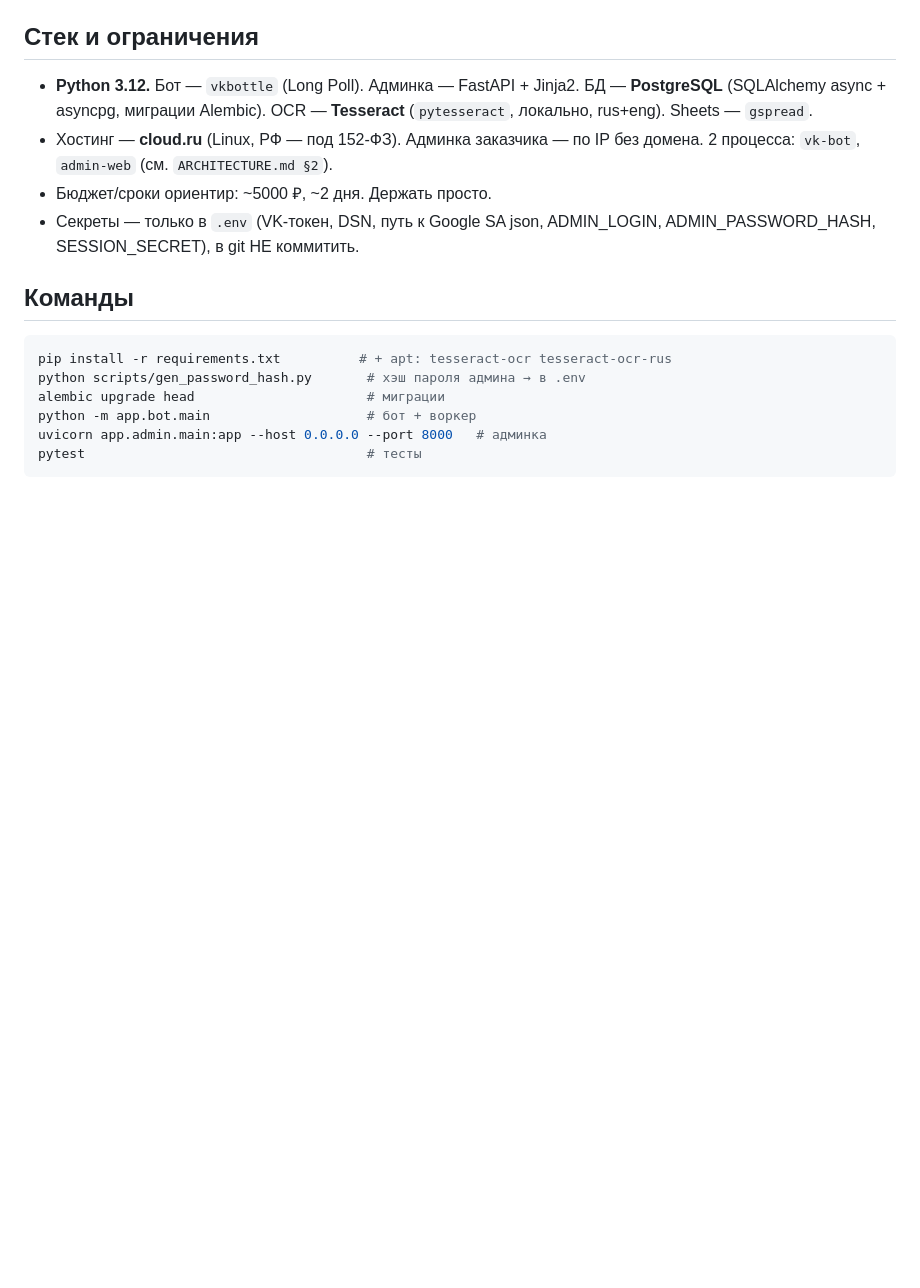
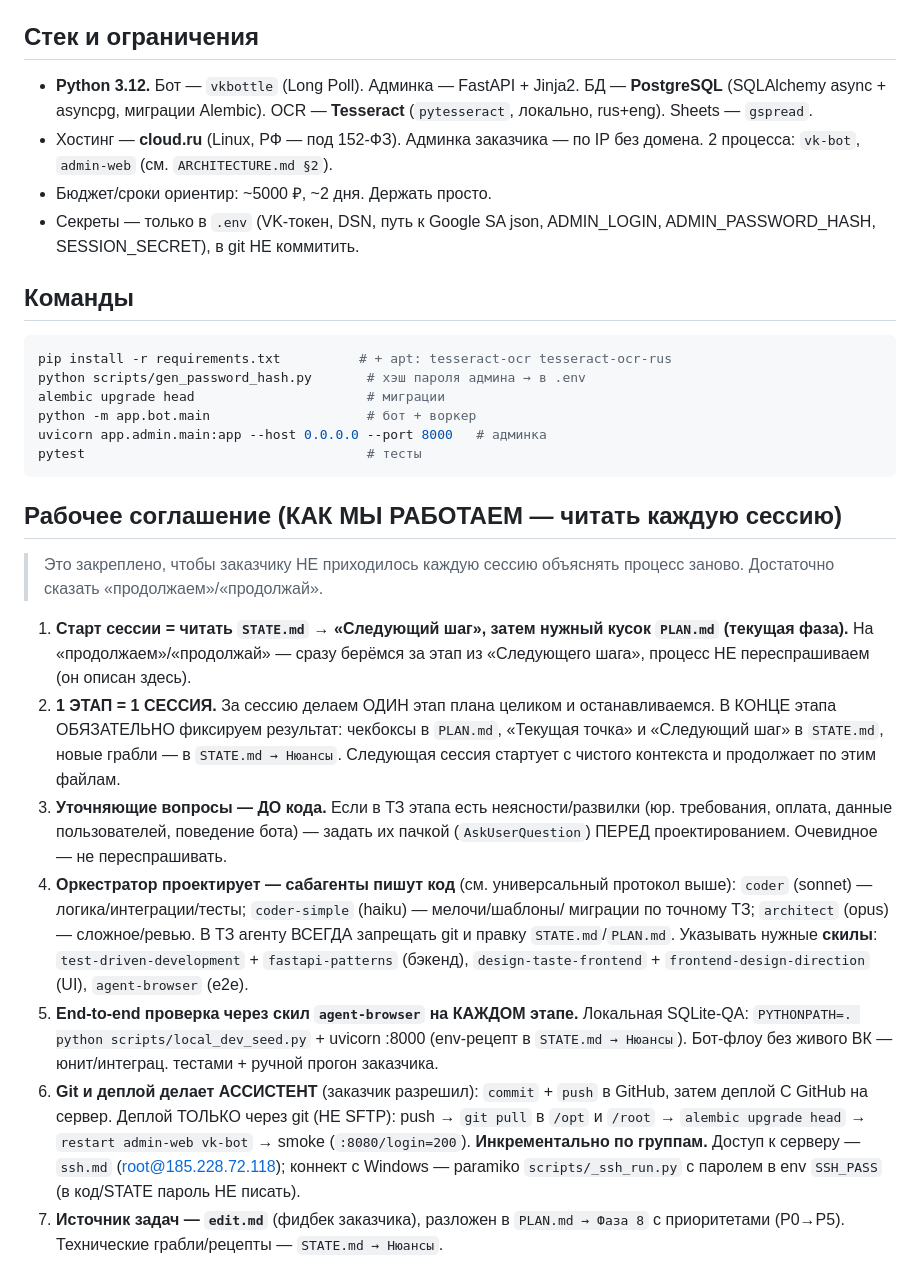
Before and after one commit to Hocopor/vk_auto_bot, a Markdown page: CLAUDE.md, the part around the change. Drawn GitHub-style; blank space fills up the shorter version.

Commit message:
docs(CLAUDE.md): зафиксировать рабочее соглашение для бесшовного «продолжаем»
Раздел «Рабочее соглашение»: 1 этап = 1 сессия, старт с STATE «Следующий шаг»,
уточняющие вопросы до кода, оркестратор+сабагенты+скилы, e2e agent-browser,
git/деплой делает ассистент. Грузится каждую сессию → не нужно объяснять заново.

Co-Authored-By: Claude Opus 4.8 <noreply@anthropic.com>

````diff
--- a/CLAUDE.md
+++ b/CLAUDE.md
@@ -72,3 +72,37 @@ python -m app.bot.main                    # бот + воркер
 uvicorn app.admin.main:app --host 0.0.0.0 --port 8000   # админка
 pytest                                    # тесты
 ```
+
+## Рабочее соглашение (КАК МЫ РАБОТАЕМ — читать каждую сессию)
+
+> Это закреплено, чтобы заказчику НЕ приходилось каждую сессию объяснять процесс
+> заново. Достаточно сказать «продолжаем»/«продолжай».
+
+1. **Старт сессии = читать `STATE.md` → «Следующий шаг», затем нужный кусок `PLAN.md`
+   (текущая фаза).** На «продолжаем»/«продолжай» — сразу берёмся за этап из «Следующего
+   шага», процесс НЕ переспрашиваем (он описан здесь).
+2. **1 ЭТАП = 1 СЕССИЯ.** За сессию делаем ОДИН этап плана целиком и останавливаемся.
+   В КОНЦЕ этапа ОБЯЗАТЕЛЬНО фиксируем результат: чекбоксы в `PLAN.md`, «Текущая точка»
+   и «Следующий шаг» в `STATE.md`, новые грабли — в `STATE.md → Нюансы`. Следующая
+   сессия стартует с чистого контекста и продолжает по этим файлам.
+3. **Уточняющие вопросы — ДО кода.** Если в ТЗ этапа есть неясности/развилки (юр.
+   требования, оплата, данные пользователей, поведение бота) — задать их пачкой
+   (`AskUserQuestion`) ПЕРЕД проектированием. Очевидное — не переспрашивать.
+4. **Оркестратор проектирует — сабагенты пишут код** (см. универсальный протокол выше):
+   `coder` (sonnet) — логика/интеграции/тесты; `coder-simple` (haiku) — мелочи/шаблоны/
+   миграции по точному ТЗ; `architect` (opus) — сложное/ревью. В ТЗ агенту ВСЕГДА
+   запрещать git и правку `STATE.md`/`PLAN.md`. Указывать нужные **скилы**:
+   `test-driven-development` + `fastapi-patterns` (бэкенд), `design-taste-frontend` +
+   `frontend-design-direction` (UI), `agent-browser` (e2e).
+5. **End-to-end проверка через скил `agent-browser` на КАЖДОМ этапе.** Локальная
+   SQLite-QA: `PYTHONPATH=. python scripts/local_dev_seed.py` + uvicorn :8000 (env-рецепт
+   в `STATE.md → Нюансы`). Бот-флоу без живого ВК — юнит/интеграц. тестами + ручной
+   прогон заказчика.
+6. **Git и деплой делает АССИСТЕНТ** (заказчик разрешил): `commit` + `push` в GitHub,
+   затем деплой С GitHub на сервер. Деплой ТОЛЬКО через git (НЕ SFTP):
+   push → `git pull` в `/opt` и `/root` → `alembic upgrade head` → `restart admin-web
+   vk-bot` → smoke (`:8080/login=200`). **Инкрементально по группам.** Доступ к серверу —
+   `ssh.md` (root@185.228.72.118); коннект с Windows — paramiko `scripts/_ssh_run.py`
+   с паролем в env `SSH_PASS` (в код/STATE пароль НЕ писать).
+7. **Источник задач — `edit.md`** (фидбек заказчика), разложен в `PLAN.md → Фаза 8`
+   с приоритетами (P0→P5). Технические грабли/рецепты — `STATE.md → Нюансы`.
````
